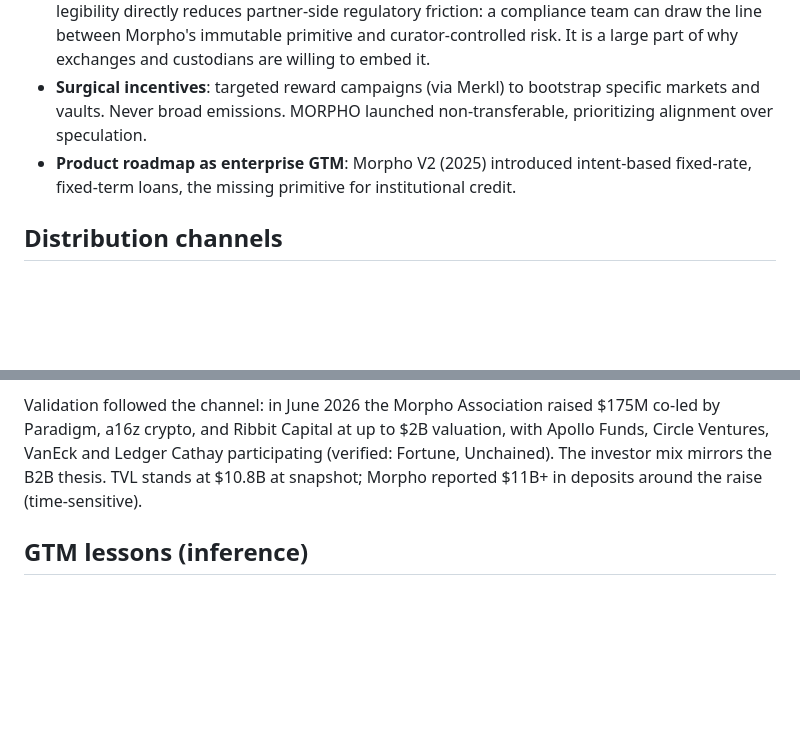
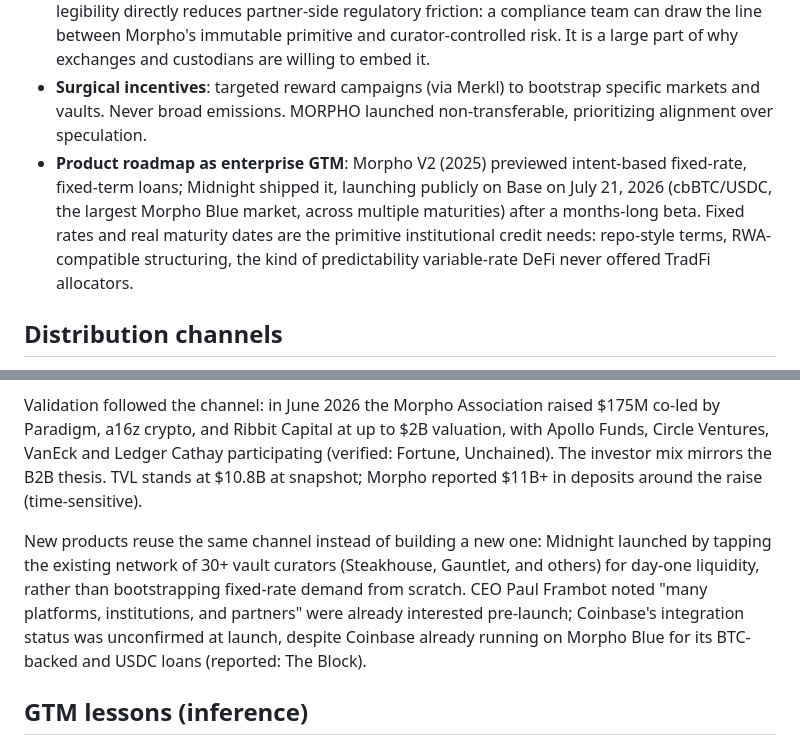
Before and after one commit to firedintern/DeFi-GTM-Playbook, a Markdown page: docs/protocols/morpho.md, 2 parts joined by grey strips. Rendered like a GitHub page; blank space fills up the shorter version.

Commit message:
Update Morpho case study with Midnight fixed-rate launch
Midnight (public launch July 21, 2026, on Base) is the shipped
version of the fixed-rate/fixed-term primitive the case study
previously only flagged as a 2025 roadmap item. Notes the
curator-network reuse for day-one liquidity as an extension of
the "commissioned salesforce" distribution pattern.

Co-Authored-By: Claude Sonnet 5 <noreply@anthropic.com>

```diff
--- a/docs/protocols/morpho.md
+++ b/docs/protocols/morpho.md
@@ -18,7 +18,7 @@ Morpho (2022) launched not as a competitor to Aave/Compound but as an optimizer
 - **Unbundle risk into a partner ecosystem.** Morpho Blue (2023–24) reduced the protocol to a minimal, immutable primitive. Risk management moved to curated vaults run by third parties (Steakhouse Financial, Gauntlet and others; curators themselves now rank in DeFiLlama's top 20). Curators earn fees on deposits they attract. That is a commissioned salesforce.
 - **Partner legibility as an asset.** Morpho's modular structure makes it clear to enterprise partners who owns risk, who curates markets, and where the protocol boundary sits. That legibility directly reduces partner-side regulatory friction: a compliance team can draw the line between Morpho's immutable primitive and curator-controlled risk. It is a large part of why exchanges and custodians are willing to embed it.
 - **Surgical incentives**: targeted reward campaigns (via Merkl) to bootstrap specific markets and vaults. Never broad emissions. MORPHO launched non-transferable, prioritizing alignment over speculation.
-- **Product roadmap as enterprise GTM**: Morpho V2 (2025) introduced intent-based fixed-rate, fixed-term loans, the missing primitive for institutional credit.
+- **Product roadmap as enterprise GTM**: Morpho V2 (2025) previewed intent-based fixed-rate, fixed-term loans; Midnight shipped it, launching publicly on Base on July 21, 2026 (cbBTC/USDC, the largest Morpho Blue market, across multiple maturities) after a months-long beta. Fixed rates and real maturity dates are the primitive institutional credit needs: repo-style terms, RWA-compatible structuring, the kind of predictability variable-rate DeFi never offered TradFi allocators.
 
 ## Distribution channels
 
@@ -26,6 +26,8 @@ The **"DeFi mullet"** (fintech front end, DeFi back end) at scale. Coinbase laun
 
 Validation followed the channel: in June 2026 the Morpho Association raised $175M co-led by Paradigm, a16z crypto, and Ribbit Capital at up to $2B valuation, with Apollo Funds, Circle Ventures, VanEck and Ledger Cathay participating (verified: Fortune, Unchained). The investor mix mirrors the B2B thesis. TVL stands at $10.8B at snapshot; Morpho reported $11B+ in deposits around the raise (time-sensitive).
 
+New products reuse the same channel instead of building a new one: Midnight launched by tapping the existing network of 30+ vault curators (Steakhouse, Gauntlet, and others) for day-one liquidity, rather than bootstrapping fixed-rate demand from scratch. CEO Paul Frambot noted "many platforms, institutions, and partners" were already interested pre-launch; Coinbase's integration status was unconfirmed at launch, despite Coinbase already running on Morpho Blue for its BTC-backed and USDC loans (reported: The Block).
+
 ## GTM lessons (inference)
 
 - If incumbents own trust, build on top of them first and capture the spread.
```
